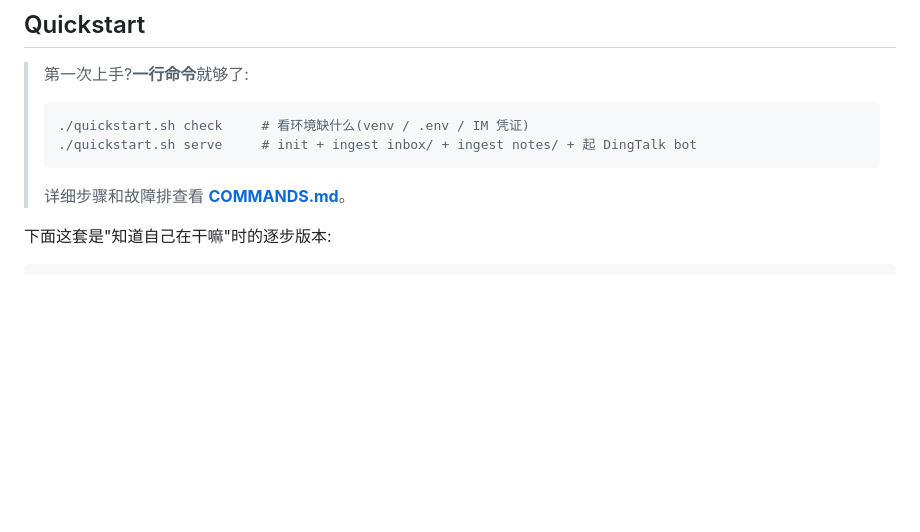
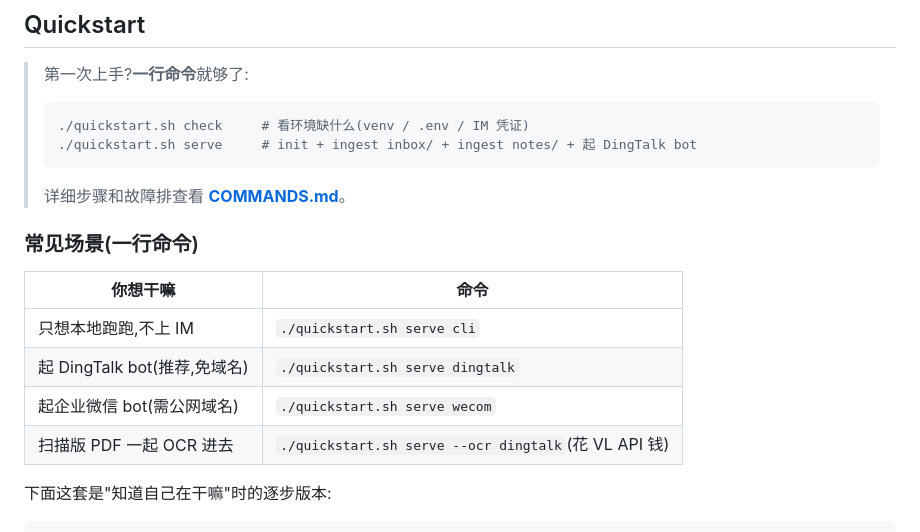
Before and after one commit to awuawuheiyohei/ai-knowledge-cockpit, a Markdown page: README.md, the part around the change. Drawn GitHub-style; blank space fills up the shorter version.

Commit message:
docs(README): add common-scenarios cheatsheet for quickstart.sh
Four one-liners covering: cli-only run, dingtalk, wecom, and --ocr.

Make it readable in 5 seconds for a first-time user.

````diff
--- a/README.md
+++ b/README.md
@@ -31,6 +31,15 @@ chat surface — terminal, WeCom, or DingTalk.
 > ./quickstart.sh serve     # init + ingest inbox/ + ingest notes/ + 起 DingTalk bot
 > ```
 > 详细步骤和故障排查看 **[COMMANDS.md](COMMANDS.md)**。
+
+### 常见场景(一行命令)
+
+| 你想干嘛 | 命令 |
+|---|---|
+| 只想本地跑跑,不上 IM | `./quickstart.sh serve cli` |
+| 起 DingTalk bot(推荐,免域名) | `./quickstart.sh serve dingtalk` |
+| 起企业微信 bot(需公网域名) | `./quickstart.sh serve wecom` |
+| 扫描版 PDF 一起 OCR 进去 | `./quickstart.sh serve --ocr dingtalk`(花 VL API 钱) |
 
 下面这套是"知道自己在干嘛"时的逐步版本:
 
````
